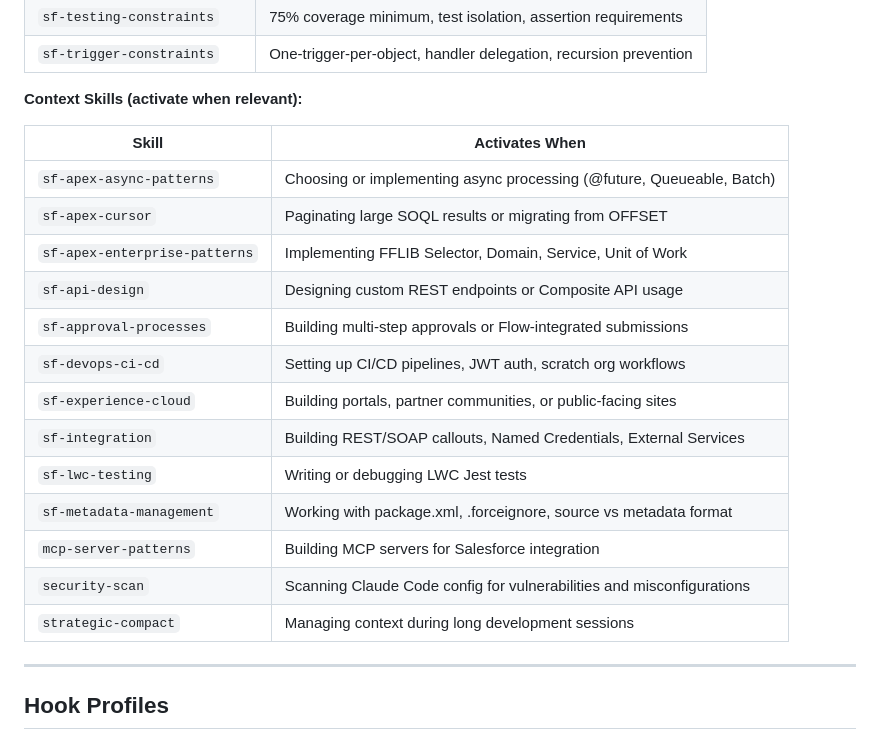
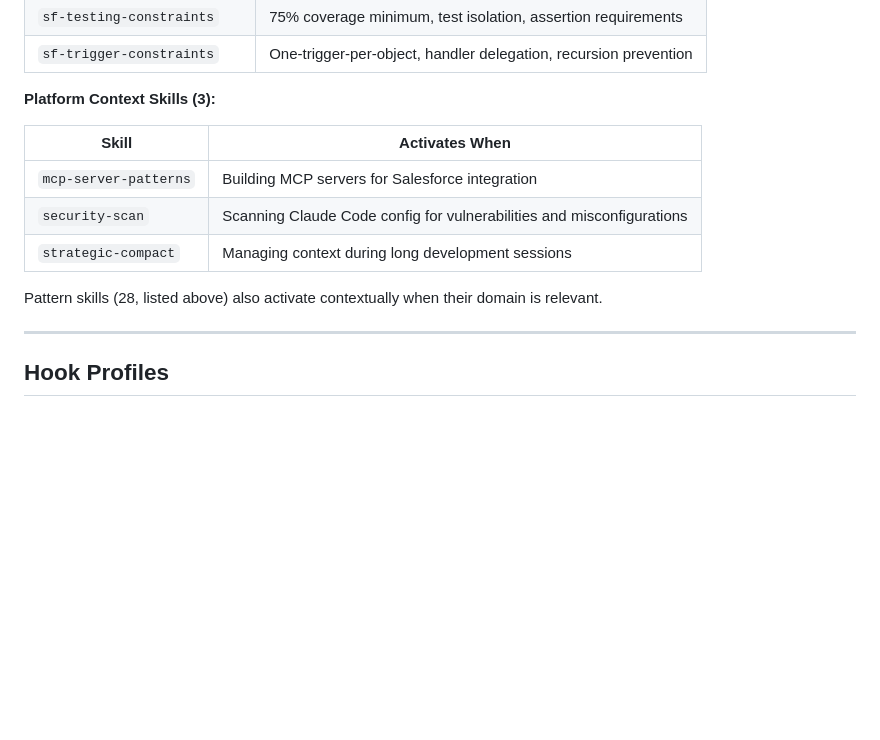
Before and after one commit to jiten-singh-shahi/salesforce-claude-code, a Markdown page: README.md, the part around the change. Rendered like a GitHub page; blank space fills up the shorter version.

Commit message:
docs: fix duplicate entries in README Context Skills table
Context Skills table listed 13 items but 10 were already in the Pattern
Skills table. Reduced to the 3 unique platform skills (mcp-server-patterns,
security-scan, strategic-compact) and noted that pattern skills also
activate contextually.

```diff
--- a/README.md
+++ b/README.md
@@ -371,23 +371,15 @@ Agents read these on demand for domain knowledge. Not directly invocable via `/`
 | `sf-testing-constraints` | 75% coverage minimum, test isolation, assertion requirements |
 | `sf-trigger-constraints` | One-trigger-per-object, handler delegation, recursion prevention |
 
-**Context Skills (activate when relevant):**
+**Platform Context Skills (3):**
 
 | Skill | Activates When |
 |---|---|
-| `sf-apex-async-patterns` | Choosing or implementing async processing (@future, Queueable, Batch) |
-| `sf-apex-cursor` | Paginating large SOQL results or migrating from OFFSET |
-| `sf-apex-enterprise-patterns` | Implementing FFLIB Selector, Domain, Service, Unit of Work |
-| `sf-api-design` | Designing custom REST endpoints or Composite API usage |
-| `sf-approval-processes` | Building multi-step approvals or Flow-integrated submissions |
-| `sf-devops-ci-cd` | Setting up CI/CD pipelines, JWT auth, scratch org workflows |
-| `sf-experience-cloud` | Building portals, partner communities, or public-facing sites |
-| `sf-integration` | Building REST/SOAP callouts, Named Credentials, External Services |
-| `sf-lwc-testing` | Writing or debugging LWC Jest tests |
-| `sf-metadata-management` | Working with package.xml, .forceignore, source vs metadata format |
 | `mcp-server-patterns` | Building MCP servers for Salesforce integration |
 | `security-scan` | Scanning Claude Code config for vulnerabilities and misconfigurations |
 | `strategic-compact` | Managing context during long development sessions |
+
+Pattern skills (28, listed above) also activate contextually when their domain is relevant.
 
 ---
 
```
